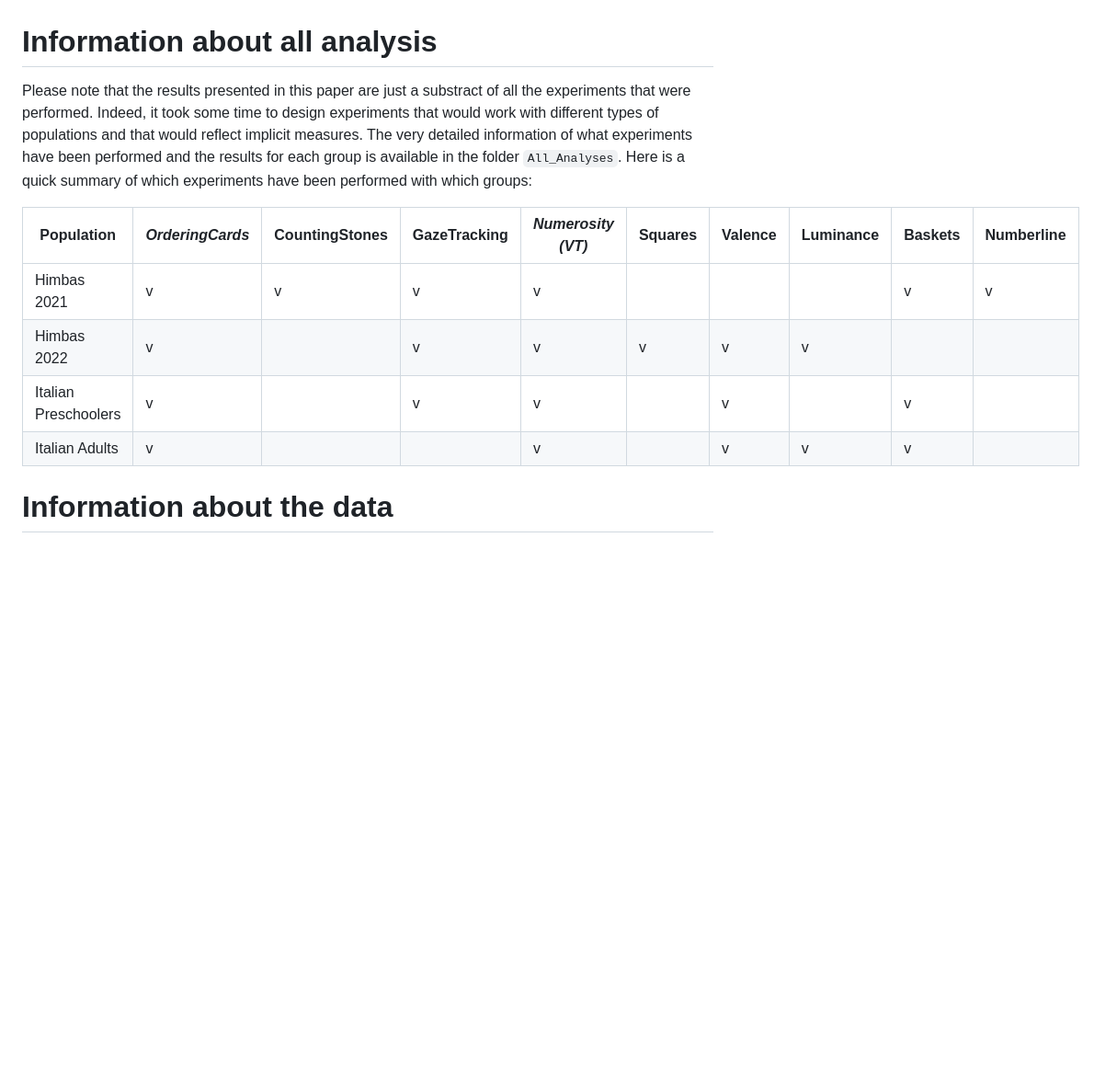
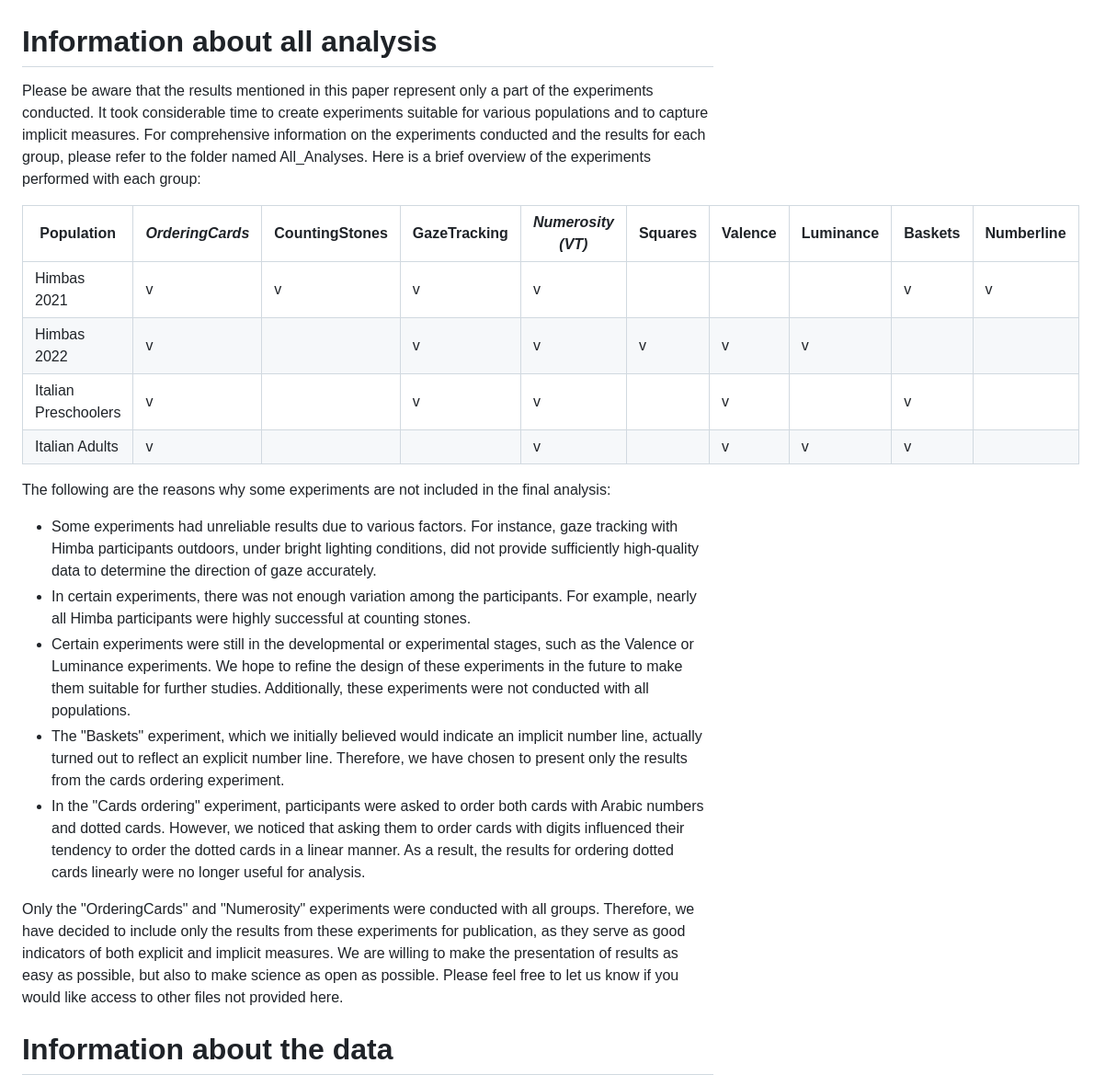
Before and after one commit to elenaeccher/SPANUMBRA_shared, a Markdown page: Code/README.md, the part around the change. Shown: that part at 92% size. Drawn GitHub-style; blank space fills up the shorter version.

```diff
--- a/Code/README.md
+++ b/Code/README.md
@@ -1,6 +1,6 @@
 # Information about all analysis
 
-Please note that the results presented in this paper are just a substract of all the experiments that were performed. Indeed, it took some time to design experiments that would work with different types of populations and that would reflect implicit measures. The very detailed information of what experiments have been performed and the results for each group is available in the folder `All_Analyses`. Here is a quick summary of which experiments have been performed with which groups:
+Please be aware that the results mentioned in this paper represent only a part of the experiments conducted. It took considerable time to create experiments suitable for various populations and to capture implicit measures. For comprehensive information on the experiments conducted and the results for each group, please refer to the folder named All_Analyses. Here is a brief overview of the experiments performed with each group:
 
 | Population | *OrderingCards* | CountingStones | GazeTracking | *Numerosity (VT)* | Squares | Valence | Luminance | Baskets | Numberline |
 | --- | --- | --- | --- |--- | --- | --- | --- | --- | --- |
@@ -8,6 +8,16 @@ Please note that the results presented in this paper are just a substract of all
 | Himbas 2022 | v |  | v | v | v | v | v |  |  |
 | Italian Preschoolers | v |  | v | v |   | v |  | v |  |
 | Italian Adults |  v |  |  | v |   | v | v | v |  |
+
+The following are the reasons why some experiments are not included in the final analysis:
+
+ - Some experiments had unreliable results due to various factors. For instance, gaze tracking with Himba participants outdoors, under bright lighting conditions, did not provide sufficiently high-quality data to determine the direction of gaze accurately.
+ - In certain experiments, there was not enough variation among the participants. For example, nearly all Himba participants were highly successful at counting stones.
+ - Certain experiments were still in the developmental or experimental stages, such as the Valence or Luminance experiments. We hope to refine the design of these experiments in the future to make them suitable for further studies. Additionally, these experiments were not conducted with all populations.
+ - The "Baskets" experiment, which we initially believed would indicate an implicit number line, actually turned out to reflect an explicit number line. Therefore, we have chosen to present only the results from the cards ordering experiment.
+ - In the "Cards ordering" experiment, participants were asked to order both cards with Arabic numbers and dotted cards. However, we noticed that asking them to order cards with digits influenced their tendency to order the dotted cards in a linear manner. As a result, the results for ordering dotted cards linearly were no longer useful for analysis.
+
+Only the "OrderingCards" and "Numerosity" experiments were conducted with all groups. Therefore, we have decided to include only the results from these experiments for publication, as they serve as good indicators of both explicit and implicit measures. We are willing to make the presentation of results as easy as possible, but also to make science as open as possible. Please feel free to let us know if you would like access to other files not provided here.
 
 # Information about the data
 
```
